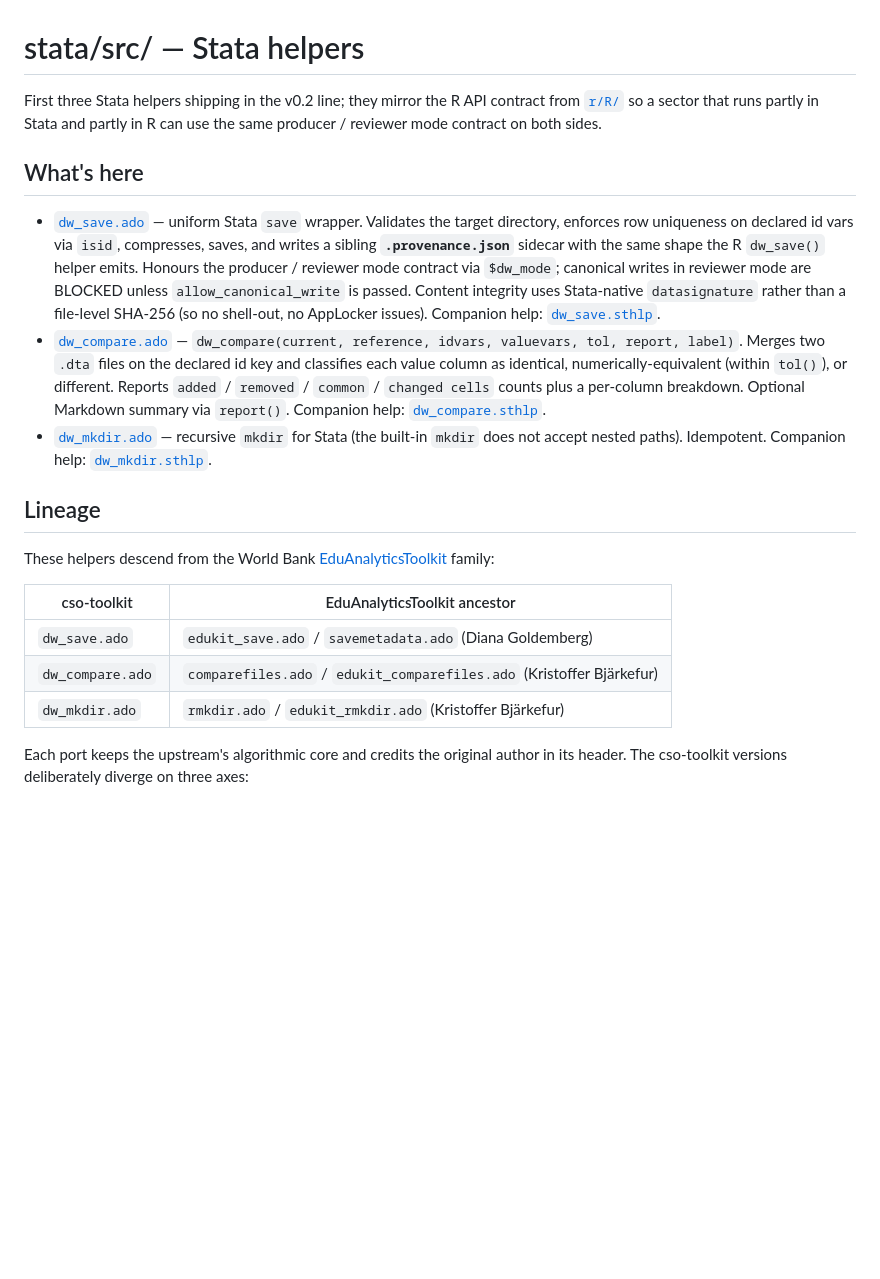
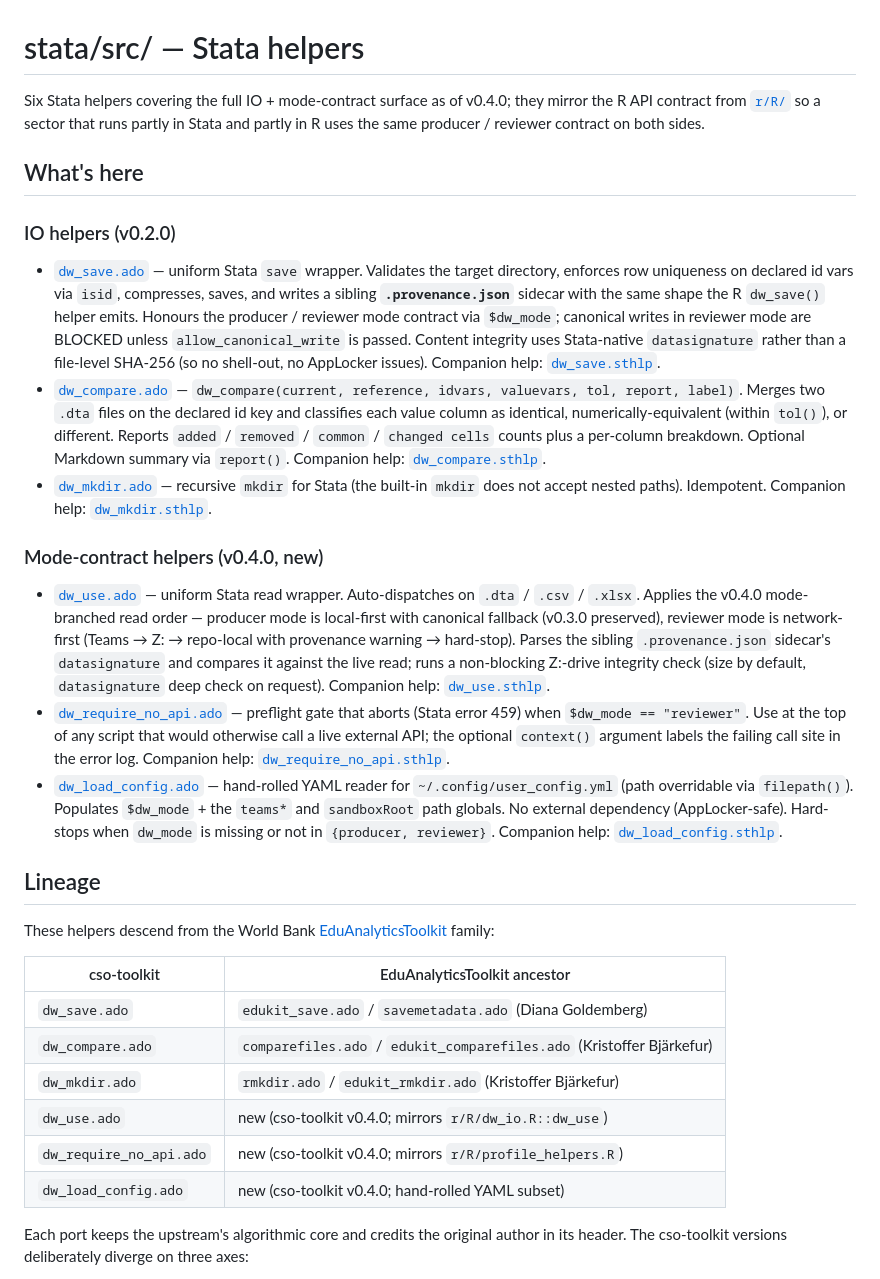
Before and after one commit to unicef-drp/cso-toolkit, a Markdown page: stata/src/README.md, the part around one of its changes. Drawn GitHub-style; blank space fills up the shorter version.

```diff
--- a/stata/src/README.md
+++ b/stata/src/README.md
@@ -1,11 +1,13 @@
 # stata/src/ — Stata helpers
 
-First three Stata helpers shipping in the v0.2 line; they mirror the R API
-contract from [`r/R/`](../../r/R/) so a sector that runs partly in Stata and
-partly in R can use the same producer / reviewer mode contract on both
-sides.
+Six Stata helpers covering the full IO + mode-contract surface as of
+v0.4.0; they mirror the R API contract from [`r/R/`](../../r/R/) so a
+sector that runs partly in Stata and partly in R uses the same producer
+/ reviewer contract on both sides.
 
 ## What's here
+
+### IO helpers (v0.2.0)
 
 - [`dw_save.ado`](dw_save.ado) — uniform Stata `save` wrapper. Validates
   the target directory, enforces row uniqueness on declared id vars via
@@ -27,6 +29,30 @@ sides.
   built-in `mkdir` does not accept nested paths). Idempotent.
   Companion help: [`dw_mkdir.sthlp`](dw_mkdir.sthlp).
 
+### Mode-contract helpers (v0.4.0, new)
+
+- [`dw_use.ado`](dw_use.ado) — uniform Stata read wrapper. Auto-dispatches
+  on `.dta` / `.csv` / `.xlsx`. Applies the v0.4.0 mode-branched read
+  order — producer mode is local-first with canonical fallback (v0.3.0
+  preserved), reviewer mode is network-first (Teams → Z: → repo-local
+  with provenance warning → hard-stop). Parses the sibling
+  `.provenance.json` sidecar's `datasignature` and compares it against
+  the live read; runs a non-blocking Z:-drive integrity check (size by
+  default, `datasignature` deep check on request). Companion help:
+  [`dw_use.sthlp`](dw_use.sthlp).
+- [`dw_require_no_api.ado`](dw_require_no_api.ado) — preflight gate that
+  aborts (Stata error 459) when `$dw_mode == "reviewer"`. Use at the
+  top of any script that would otherwise call a live external API; the
+  optional `context()` argument labels the failing call site in the
+  error log. Companion help:
+  [`dw_require_no_api.sthlp`](dw_require_no_api.sthlp).
+- [`dw_load_config.ado`](dw_load_config.ado) — hand-rolled YAML reader
+  for `~/.config/user_config.yml` (path overridable via `filepath()`).
+  Populates `$dw_mode` + the `teams*` and `sandboxRoot` path globals.
+  No external dependency (AppLocker-safe). Hard-stops when `dw_mode` is
+  missing or not in `{producer, reviewer}`. Companion help:
+  [`dw_load_config.sthlp`](dw_load_config.sthlp).
+
 ## Lineage
 
 These helpers descend from the World Bank
@@ -38,6 +64,9 @@ family:
 | `dw_save.ado` | `edukit_save.ado` / `savemetadata.ado` (Diana Goldemberg) |
 | `dw_compare.ado` | `comparefiles.ado` / `edukit_comparefiles.ado` (Kristoffer Bjärkefur) |
 | `dw_mkdir.ado` | `rmkdir.ado` / `edukit_rmkdir.ado` (Kristoffer Bjärkefur) |
+| `dw_use.ado` | new (cso-toolkit v0.4.0; mirrors `r/R/dw_io.R::dw_use`) |
+| `dw_require_no_api.ado` | new (cso-toolkit v0.4.0; mirrors `r/R/profile_helpers.R`) |
+| `dw_load_config.ado` | new (cso-toolkit v0.4.0; hand-rolled YAML subset) |
 
 Each port keeps the upstream's algorithmic core and credits the original
 author in its header. The cso-toolkit versions deliberately diverge on
```
Also changed, not shown: other parts of stata/src/README.md (+27 -21 lines), stata/README.md (+49 -30 lines).
